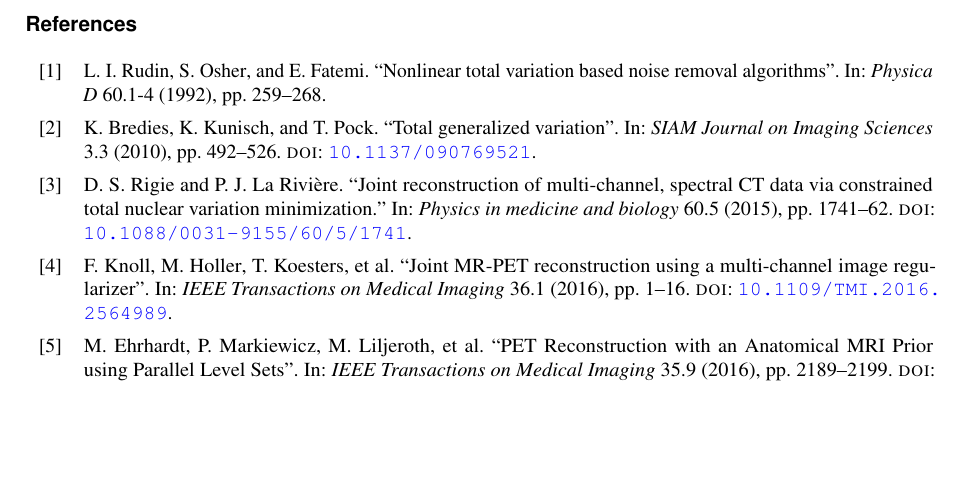
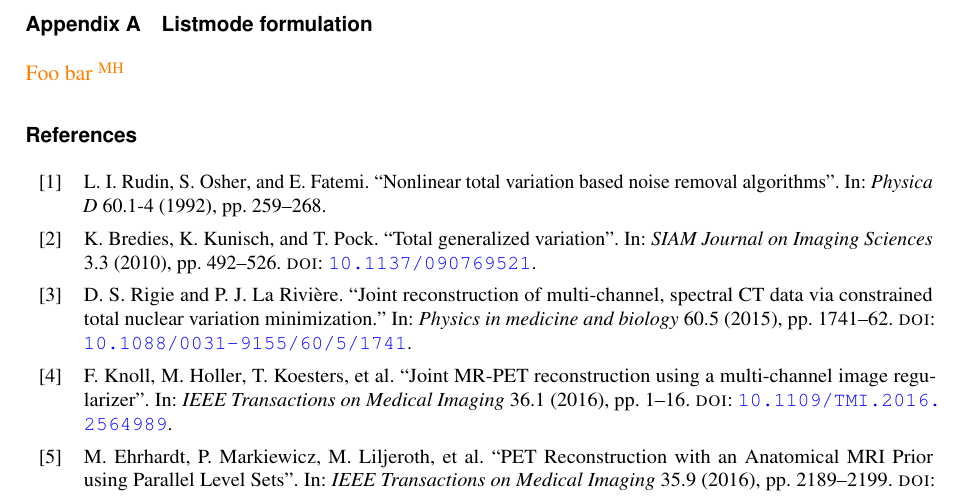
Before and after one commit to gschramm/lm-spdhg, a LaTeX document (docs/paper/ms.tex, which reads docs/paper/content.tex, docs/paper/preamble.tex): part of page 14 of 15, cut at the place of the change, the shorter picture padded with empty space. Compiled offline with pdfLaTeX.

Commit message:
add changes packages + first empty appendix

```diff
--- a/docs/paper/content.tex
+++ b/docs/paper/content.tex
@@ -835,3 +835,10 @@ in routine clinical practice where short reconstruction times are crucial.
 The authors wold like to thank Claire Delplancke for the insightful discussion on the
 initialization of (S)PDHG.
 This work was supported in part by the NIH grant 1P41EB017183-01A1.
+
+\begin{appendices}
+\section{Listmode formulation}
+\added[id=MH]{
+Foo bar
+}
+\end{appendices}
--- a/docs/paper/preamble.tex
+++ b/docs/paper/preamble.tex
@@ -11,6 +11,12 @@
 \usepackage[backend=bibtex,minnames=3,maxnames=3,isbn=false,url=false,eprint=false,giveninits=true,sorting=none,citestyle=numeric-comp]{biblatex}
 \addbibresource{ms.bib}
 
+\usepackage[]{changes}
+\definechangesauthor[name = {Martin Holler}, color = orange]{MH}
+\definechangesauthor[name = {Georg Schramm}, color = blue]{GS}
+
+\usepackage[title]{appendix}
+
 % define float env for algorithm
 \usepackage{float}
 \floatstyle{ruled}
```
Also changed, not shown: docs/paper/rebuttal/PMB_01.md (+0 -2 lines).
